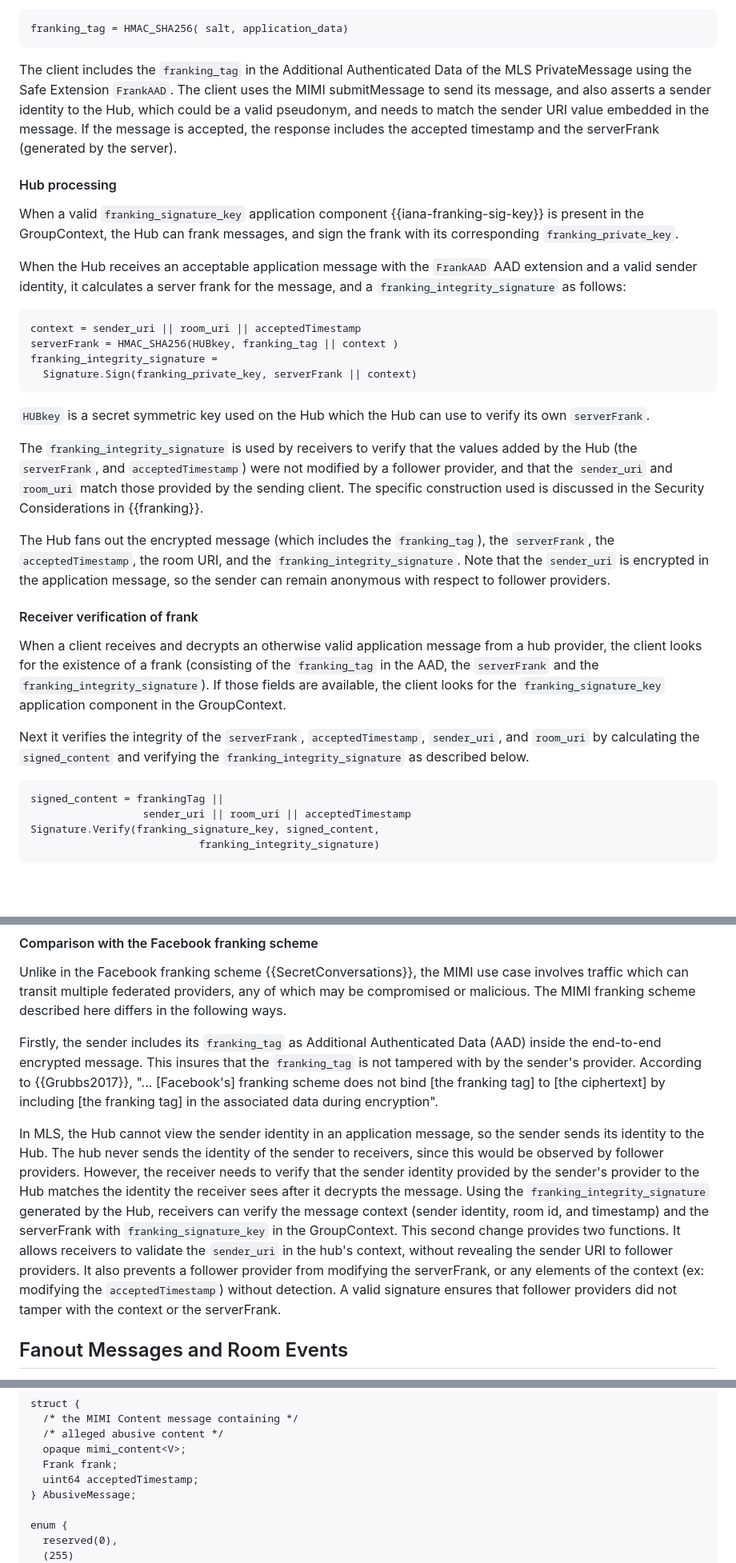
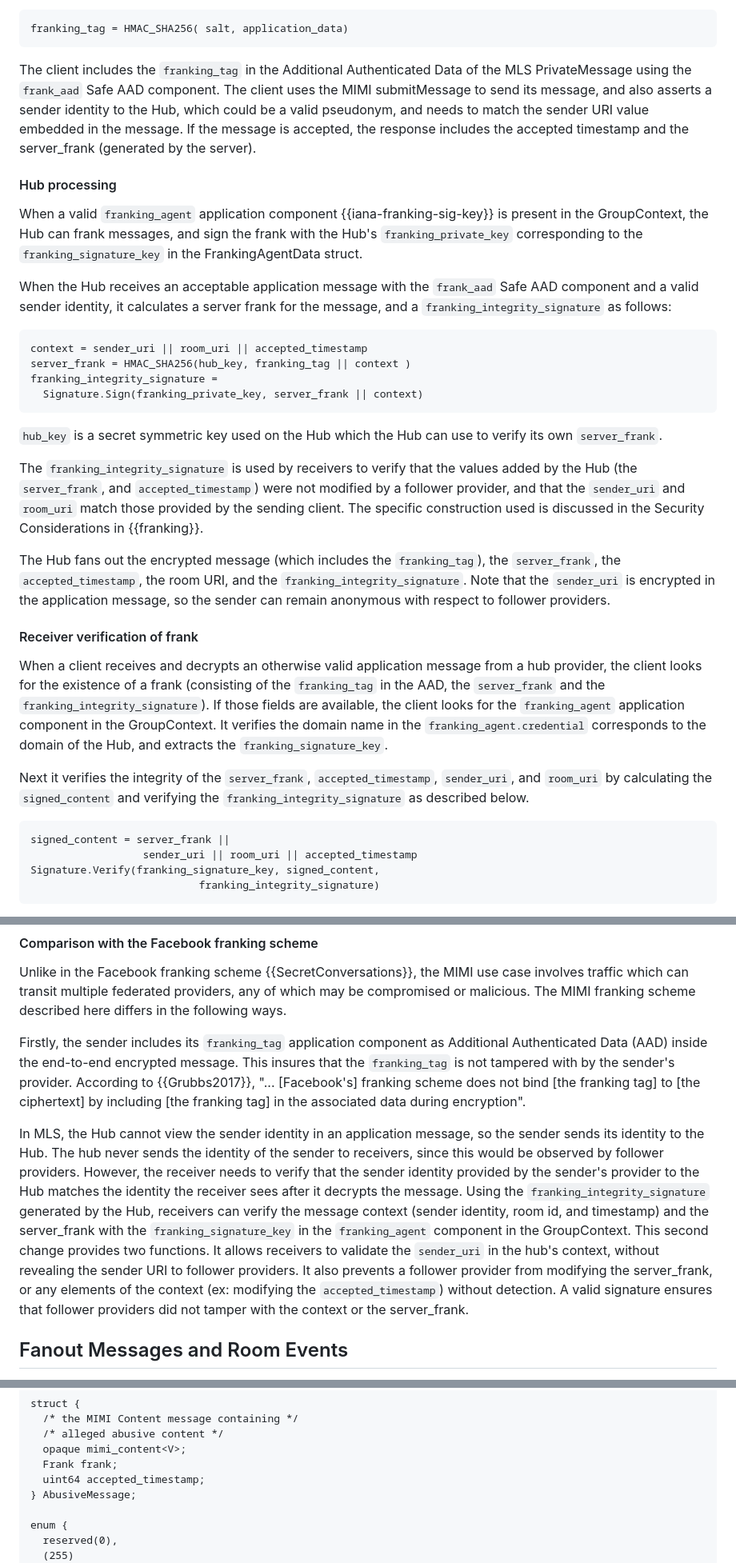
Before and after one commit to ietf-wg-mimi/mimi-protocol, a Markdown page: draft-ietf-mimi-protocol.md, 3 parts joined by grey strips. Shown at 80% size. Drawn GitHub-style; blank space fills up the shorter version.

Commit message:
use franking_agent component for franking_signature_key with struct like ExternalSender; IANA register defined components; regularize case conventions for franking fields.

```diff
--- a/draft-ietf-mimi-protocol.md
+++ b/draft-ietf-mimi-protocol.md
@@ -1169,42 +1201,43 @@ franking_tag = HMAC_SHA256( salt, application_data)
 ~~~
 
 The client includes the `franking_tag` in the Additional Authenticated Data
-of the MLS PrivateMessage using the Safe Extension `FrankAAD`. The client
+of the MLS PrivateMessage using the `frank_aad` Safe AAD component. The client
 uses the MIMI submitMessage to send its message, and also asserts a sender
 identity to the Hub, which could be a valid pseudonym, and needs to match
 the sender URI value embedded in the message. If the message is accepted,
-the response includes the accepted timestamp and the serverFrank (generated
+the response includes the accepted timestamp and the server_frank (generated
 by the server).
 
 #### Hub processing
 
-When a valid `franking_signature_key` application component
-{{iana-franking-sig-key}} is present in the GroupContext, the Hub can frank
-messages, and sign the frank with its corresponding `franking_private_key`.
-
-When the Hub receives an acceptable application message with the `FrankAAD`
-AAD extension and a valid sender identity, it calculates a server frank for
+When a valid `franking_agent` application component {{iana-franking-sig-key}} is
+present in the GroupContext, the Hub can frank messages, and sign the frank with
+the Hub's `franking_private_key` corresponding to the `franking_signature_key`
+in the FrankingAgentData struct.
+
+When the Hub receives an acceptable application message with the `frank_aad`
+Safe AAD component and a valid sender identity, it calculates a server frank for
 the message, and a `franking_integrity_signature` as follows:
 
 ~~~
-context = sender_uri || room_uri || acceptedTimestamp
-serverFrank = HMAC_SHA256(HUBkey, franking_tag || context )
+context = sender_uri || room_uri || accepted_timestamp
+server_frank = HMAC_SHA256(hub_key, franking_tag || context )
 franking_integrity_signature =
-  Signature.Sign(franking_private_key, serverFrank || context)
-~~~
-
-`HUBkey` is a secret symmetric key used on the Hub which the Hub can use to
-verify its own `serverFrank`.
+  Signature.Sign(franking_private_key, server_frank || context)
+~~~
+
+`hub_key` is a secret symmetric key used on the Hub which the Hub can use to
+verify its own `server_frank`.
 
 The `franking_integrity_signature` is used by receivers to verify that the
-values added by the Hub (the `serverFrank`, and `acceptedTimestamp`) were not
+values added by the Hub (the `server_frank`, and `accepted_timestamp`) were not
 modified by a follower provider, and that the `sender_uri` and `room_uri` match
 those provided by the sending client.
 The specific construction used is discussed in the Security Considerations
 in {{franking}}.
 
 The Hub fans out the encrypted message (which includes the `franking_tag`),
-the `serverFrank`, the `acceptedTimestamp`, the room URI, and the
+the `server_frank`, the `accepted_timestamp`, the room URI, and the
 `franking_integrity_signature`. Note that the `sender_uri` is encrypted in the
 application message, so the sender can remain anonymous with respect to follower
 providers.
@@ -1213,17 +1246,19 @@ providers.
 
 When a client receives and decrypts an otherwise valid application message
 from a hub provider, the client looks for the existence of a frank
-(consisting of the `franking_tag` in the AAD, the `serverFrank` and the
+(consisting of the `franking_tag` in the AAD, the `server_frank` and the
 `franking_integrity_signature`). If those fields are available, the client looks
-for the `franking_signature_key` application component in the GroupContext.
-
-Next it verifies the integrity of the `serverFrank`, `acceptedTimestamp`,
+for the `franking_agent` application component in the GroupContext. It verifies
+the domain name in the `franking_agent.credential` corresponds to the domain of
+the Hub, and extracts the `franking_signature_key`.
+
+Next it verifies the integrity of the `server_frank`, `accepted_timestamp`,
 `sender_uri`, and `room_uri` by calculating the `signed_content` and verifying
 the `franking_integrity_signature` as described below.
 
 ~~~
-signed_content = frankingTag ||
-                  sender_uri || room_uri || acceptedTimestamp
+signed_content = server_frank ||
+                  sender_uri || room_uri || accepted_timestamp
 Signature.Verify(franking_signature_key, signed_content,
                            franking_integrity_signature)
 ~~~
@@ -1245,9 +1280,10 @@ use case involves traffic which can transit multiple federated providers,
 any of which may be compromised or malicious. The MIMI franking scheme
 described here differs in the following ways.
 
-Firstly, the sender
-includes its `franking_tag` as Additional Authenticated Data (AAD) inside the end-to-end encrypted message. This insures that the `franking_tag` is not tampered with by the sender's provider.
-According to {{Grubbs2017}},
+Firstly, the sender includes its `franking_tag` application component as
+Additional Authenticated Data (AAD) inside the end-to-end encrypted message.
+This insures that the `franking_tag` is not tampered with by the sender's
+provider. According to {{Grubbs2017}},
 "... [Facebook's] franking scheme does not bind [the franking tag] to [the
 ciphertext] by including [the franking tag] in the associated data during
 encryption".
@@ -1259,14 +1295,15 @@ follower providers. However, the receiver needs to verify that the sender
 identity provided by the sender's provider to the Hub matches the identity
 the receiver sees after it decrypts the message. Using the
 `franking_integrity_signature` generated by the Hub, receivers can verify the
-message context (sender identity, room id, and timestamp) and the serverFrank
-with `franking_signature_key` in the GroupContext.
+message context (sender identity, room id, and timestamp) and the server_frank
+with the `franking_signature_key` in the `franking_agent` component in the
+GroupContext.
 This second change provides two functions. It allows receivers to
 validate the `sender_uri` in the hub's context, without revealing the sender URI
 to follower providers. It also prevents a follower provider from modifying the
-serverFrank, or any elements of the context (ex: modifying the
-`acceptedTimestamp`) without detection. A valid signature ensures
-that follower providers did not tamper with the context or the serverFrank.
+server_frank, or any elements of the context (ex: modifying the
+`accepted_timestamp`) without detection. A valid signature ensures
+that follower providers did not tamper with the context or the server_frank.
 
 
 ## Fanout Messages and Room Events
@@ -1781,7 +1818,7 @@ struct {
   /* alleged abusive content */
   opaque mimi_content<V>;
   Frank frank;
-  uint64 acceptedTimestamp;
+  uint64 accepted_timestamp;
 } AbusiveMessage;
 
 enum {
```
Also changed, not shown: other parts of draft-ietf-mimi-protocol.md (+84 -19 lines).
